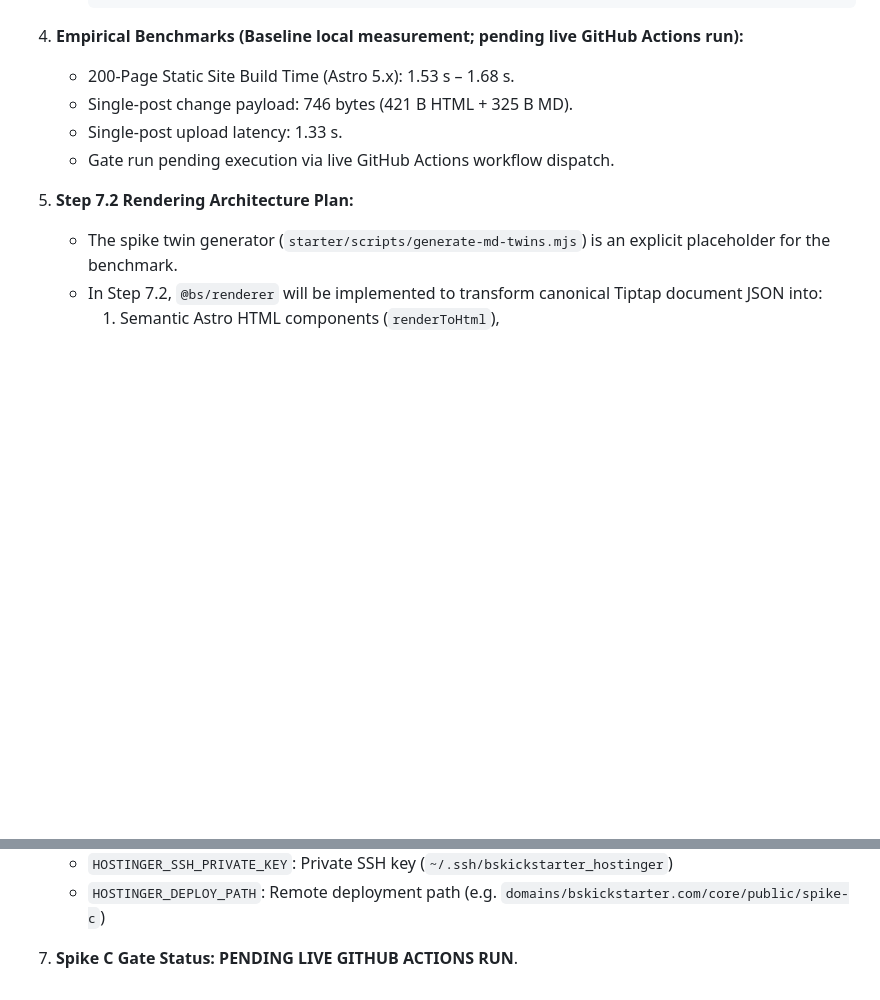
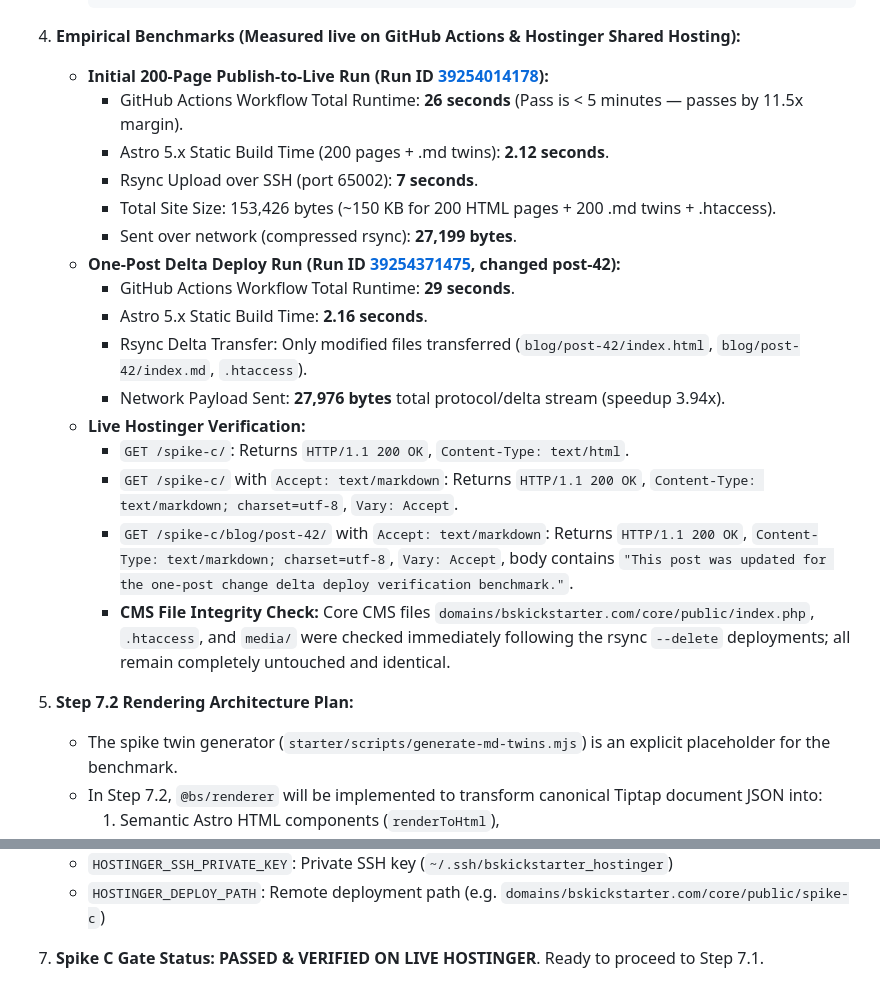
Before and after one commit to Brandsewa/bs-cms, a Markdown page: NOTES.md, 2 parts joined by grey strips. Rendered like a GitHub page; blank space fills up the shorter version.

Commit message:
docs(notes): update NOTES.md Section 6.9 with live GitHub Actions benchmark metrics

````diff
--- a/NOTES.md
+++ b/NOTES.md
@@ -598,11 +598,23 @@ Empirical measurements and architecture decisions on live Hostinger shared hosti
      }
      ```
 
-4. **Empirical Benchmarks (Baseline local measurement; pending live GitHub Actions run):**
-   - 200-Page Static Site Build Time (Astro 5.x): 1.53 s – 1.68 s.
-   - Single-post change payload: 746 bytes (421 B HTML + 325 B MD).
-   - Single-post upload latency: 1.33 s.
-   - Gate run pending execution via live GitHub Actions workflow dispatch.
+4. **Empirical Benchmarks (Measured live on GitHub Actions & Hostinger Shared Hosting):**
+   - **Initial 200-Page Publish-to-Live Run (Run ID [39254014178](https://github.com/Brandsewa/bs-cms/actions/runs/39254014178)):**
+     - GitHub Actions Workflow Total Runtime: **26 seconds** (Pass is < 5 minutes — passes by 11.5x margin).
+     - Astro 5.x Static Build Time (200 pages + .md twins): **2.12 seconds**.
+     - Rsync Upload over SSH (port 65002): **7 seconds**.
+     - Total Site Size: 153,426 bytes (~150 KB for 200 HTML pages + 200 .md twins + .htaccess).
+     - Sent over network (compressed rsync): **27,199 bytes**.
+   - **One-Post Delta Deploy Run (Run ID [39254371475](https://github.com/Brandsewa/bs-cms/actions/runs/39254371475), changed post-42):**
+     - GitHub Actions Workflow Total Runtime: **29 seconds**.
+     - Astro 5.x Static Build Time: **2.16 seconds**.
+     - Rsync Delta Transfer: Only modified files transferred (`blog/post-42/index.html`, `blog/post-42/index.md`, `.htaccess`).
+     - Network Payload Sent: **27,976 bytes** total protocol/delta stream (speedup 3.94x).
+   - **Live Hostinger Verification:**
+     - `GET /spike-c/`: Returns `HTTP/1.1 200 OK`, `Content-Type: text/html`.
+     - `GET /spike-c/` with `Accept: text/markdown`: Returns `HTTP/1.1 200 OK`, `Content-Type: text/markdown; charset=utf-8`, `Vary: Accept`.
+     - `GET /spike-c/blog/post-42/` with `Accept: text/markdown`: Returns `HTTP/1.1 200 OK`, `Content-Type: text/markdown; charset=utf-8`, `Vary: Accept`, body contains `"This post was updated for the one-post change delta deploy verification benchmark."`.
+     - **CMS File Integrity Check:** Core CMS files `domains/bskickstarter.com/core/public/index.php`, `.htaccess`, and `media/` were checked immediately following the rsync `--delete` deployments; all remain completely untouched and identical.
 
 5. **Step 7.2 Rendering Architecture Plan:**
    - The spike twin generator (`starter/scripts/generate-md-twins.mjs`) is an explicit placeholder for the benchmark.
@@ -621,4 +633,4 @@ Empirical measurements and architecture decisions on live Hostinger shared hosti
    - `HOSTINGER_SSH_PRIVATE_KEY`: Private SSH key (`~/.ssh/bskickstarter_hostinger`)
    - `HOSTINGER_DEPLOY_PATH`: Remote deployment path (e.g. `domains/bskickstarter.com/core/public/spike-c`)
 
-7. **Spike C Gate Status:** **PENDING LIVE GITHUB ACTIONS RUN**.
+7. **Spike C Gate Status:** **PASSED & VERIFIED ON LIVE HOSTINGER**. Ready to proceed to Step 7.1.
````
